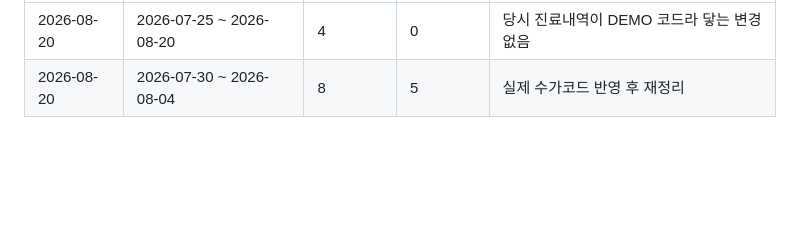
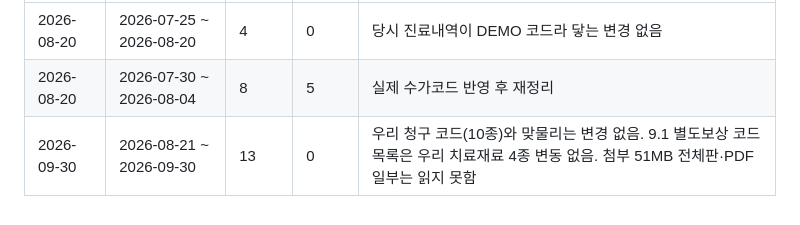
Before and after one commit to t-hajongkim/testhit, a Markdown page: rules/HIRA_RULES.md, the part around one of its changes. Drawn GitHub-style; blank space fills up the shorter version.

```diff
--- a/rules/HIRA_RULES.md
+++ b/rules/HIRA_RULES.md
@@ -147,3 +147,4 @@ AI 가 환자 진료내역과 대조하는 근거 문서입니다. `hira-rule-sy
 |---|---|---|---|---|
 | 2026-08-20 | 2026-07-25 ~ 2026-08-20 | 4 | 0 | 당시 진료내역이 DEMO 코드라 닿는 변경 없음 |
 | 2026-08-20 | 2026-07-30 ~ 2026-08-04 | 8 | 5 | 실제 수가코드 반영 후 재정리 |
+| 2026-09-30 | 2026-08-21 ~ 2026-09-30 | 13 | 0 | 우리 청구 코드(10종)와 맞물리는 변경 없음. 9.1 별도보상 코드목록은 우리 치료재료 4종 변동 없음. 첨부 51MB 전체판·PDF 일부는 읽지 못함 |
```
Also changed, not shown: other parts of rules/HIRA_RULES.md (+1 -1 lines).
